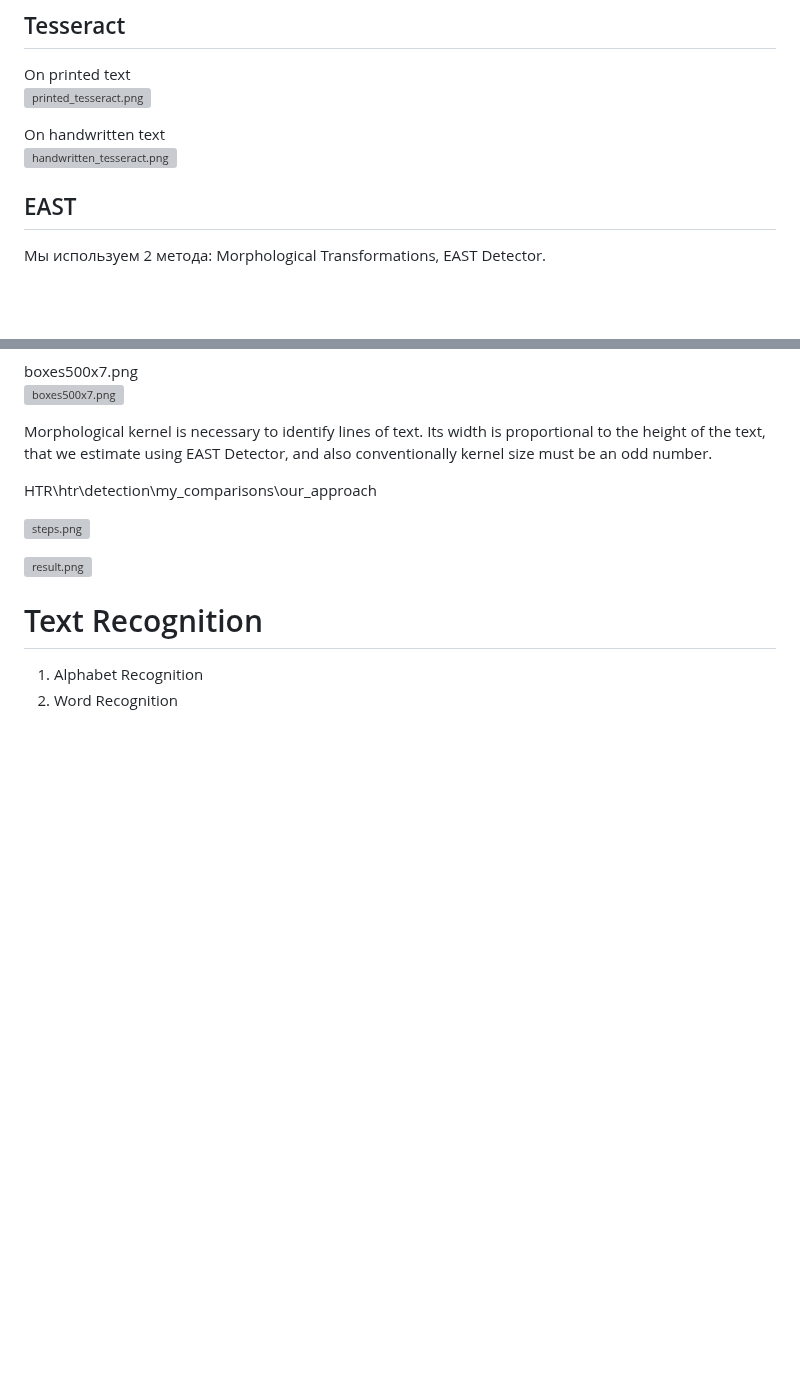
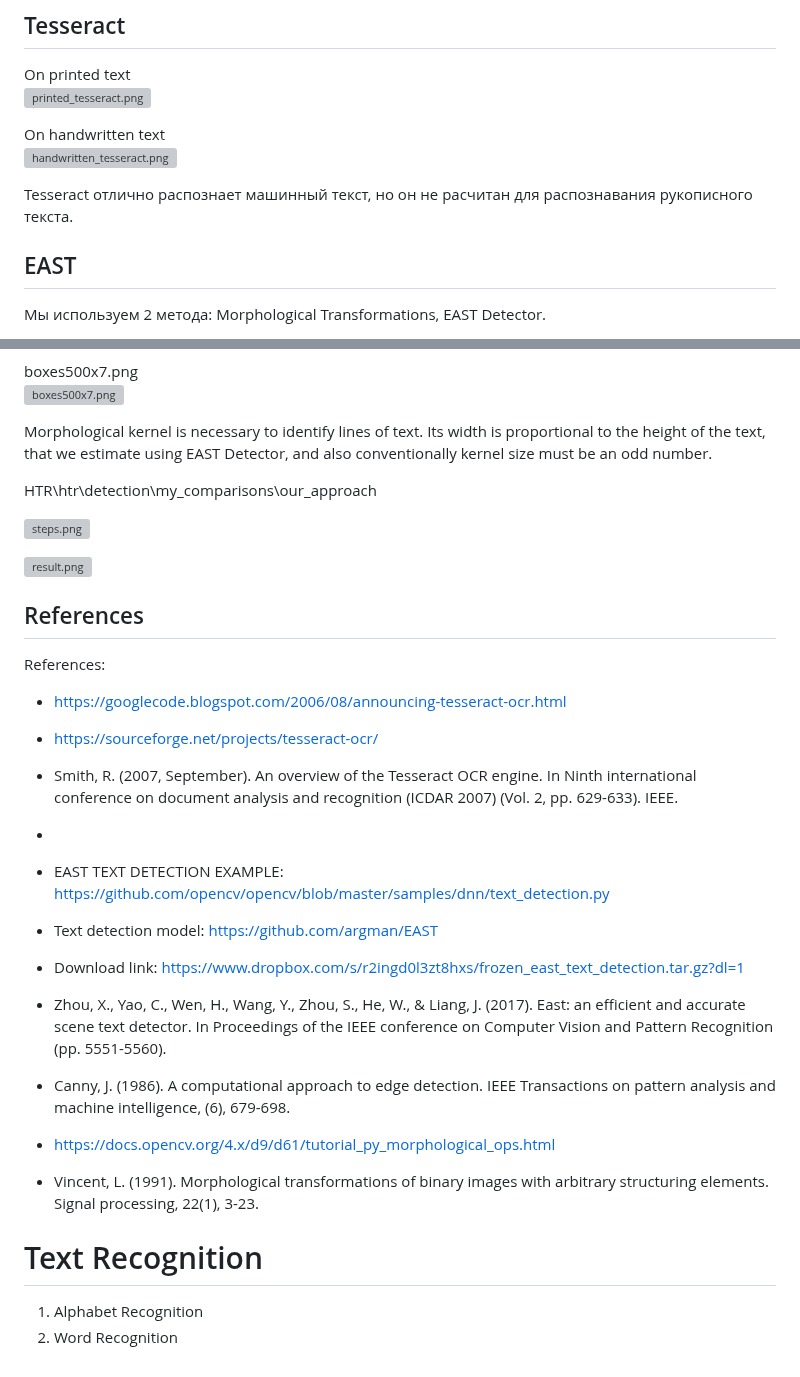
Before and after one commit to alarxx/HTR, a Markdown page: DETECTION.md, 2 parts joined by grey strips. Rendered like a GitHub page; blank space fills up the shorter version; grey boxes are pictures that could not be loaded.

```diff
--- a/DETECTION.md
+++ b/DETECTION.md
@@ -23,6 +23,8 @@ On printed text
 
 On handwritten text
 ![handwritten_tesseract.png](https://github.com/alarxx/HTR/blob/main/htr/detection/my_comparisons/tesseract/handwritten_tesseract.png)
+
+Tesseract отлично распознает машинный текст, но он не расчитан для распознавания рукописного текста.
 
 
 ## EAST
@@ -119,6 +121,21 @@ HTR\htr\detection\my_comparisons\our_approach
 
 ![result.png](https://github.com/alarxx/HTR/blob/main/htr/detection/my_comparisons/our_approach/result.png)
 
+## References
+
+References:
+- https://googlecode.blogspot.com/2006/08/announcing-tesseract-ocr.html
+- https://sourceforge.net/projects/tesseract-ocr/
+- Smith, R. (2007, September). An overview of the Tesseract OCR engine. In Ninth international conference on document analysis and recognition (ICDAR 2007) (Vol. 2, pp. 629-633). IEEE.
+-
+- EAST TEXT DETECTION EXAMPLE: https://github.com/opencv/opencv/blob/master/samples/dnn/text_detection.py
+- Text detection model: https://github.com/argman/EAST
+- Download link: https://www.dropbox.com/s/r2ingd0l3zt8hxs/frozen_east_text_detection.tar.gz?dl=1
+- Zhou, X., Yao, C., Wen, H., Wang, Y., Zhou, S., He, W., & Liang, J. (2017). East: an efficient and accurate scene text detector. In Proceedings of the IEEE conference on Computer Vision and Pattern Recognition (pp. 5551-5560).
+
+- Canny, J. (1986). A computational approach to edge detection. IEEE Transactions on pattern analysis and machine intelligence, (6), 679-698.
+- https://docs.opencv.org/4.x/d9/d61/tutorial_py_morphological_ops.html
+- Vincent, L. (1991). Morphological transformations of binary images with arbitrary structuring elements. Signal processing, 22(1), 3-23.
 
 # Text Recognition
 
```
